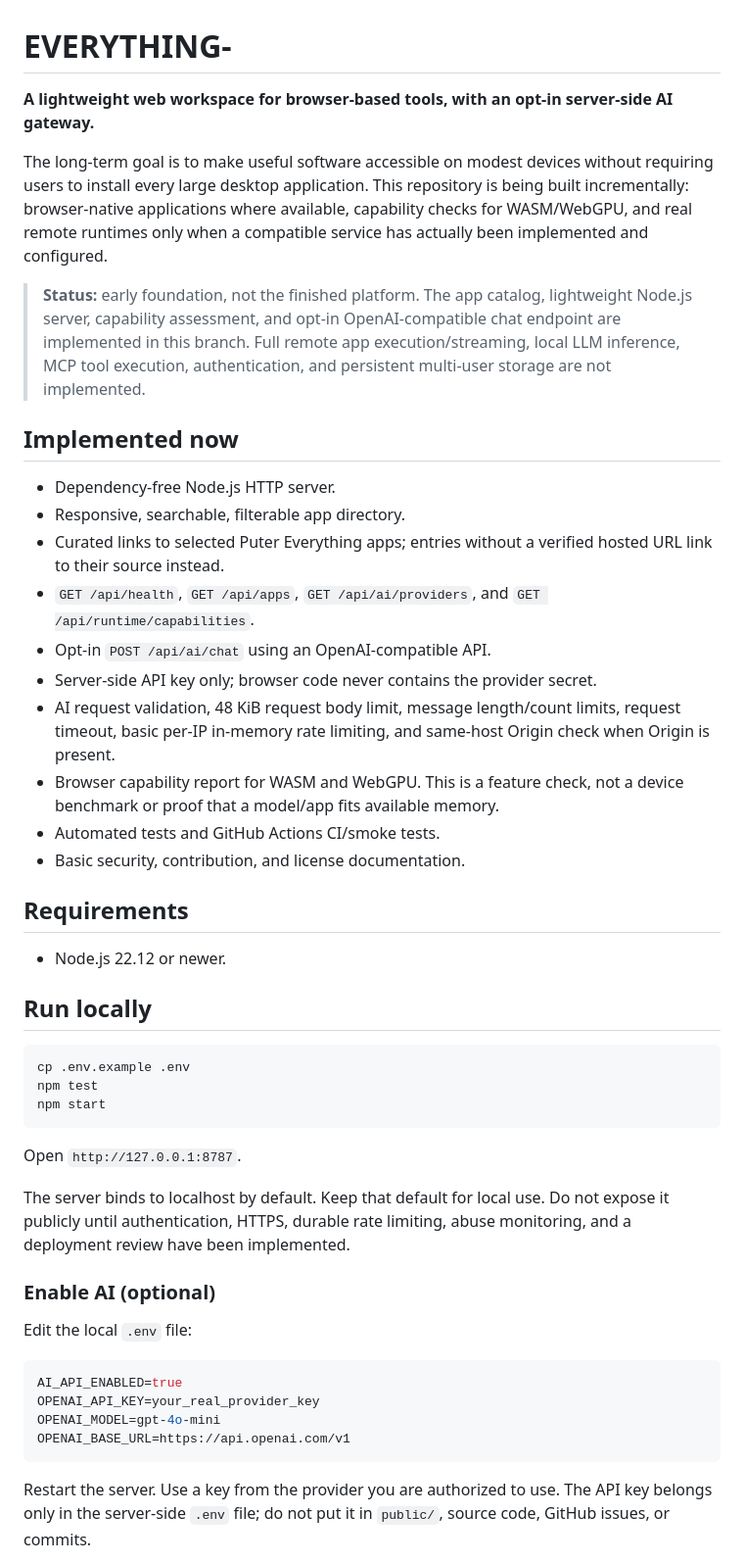
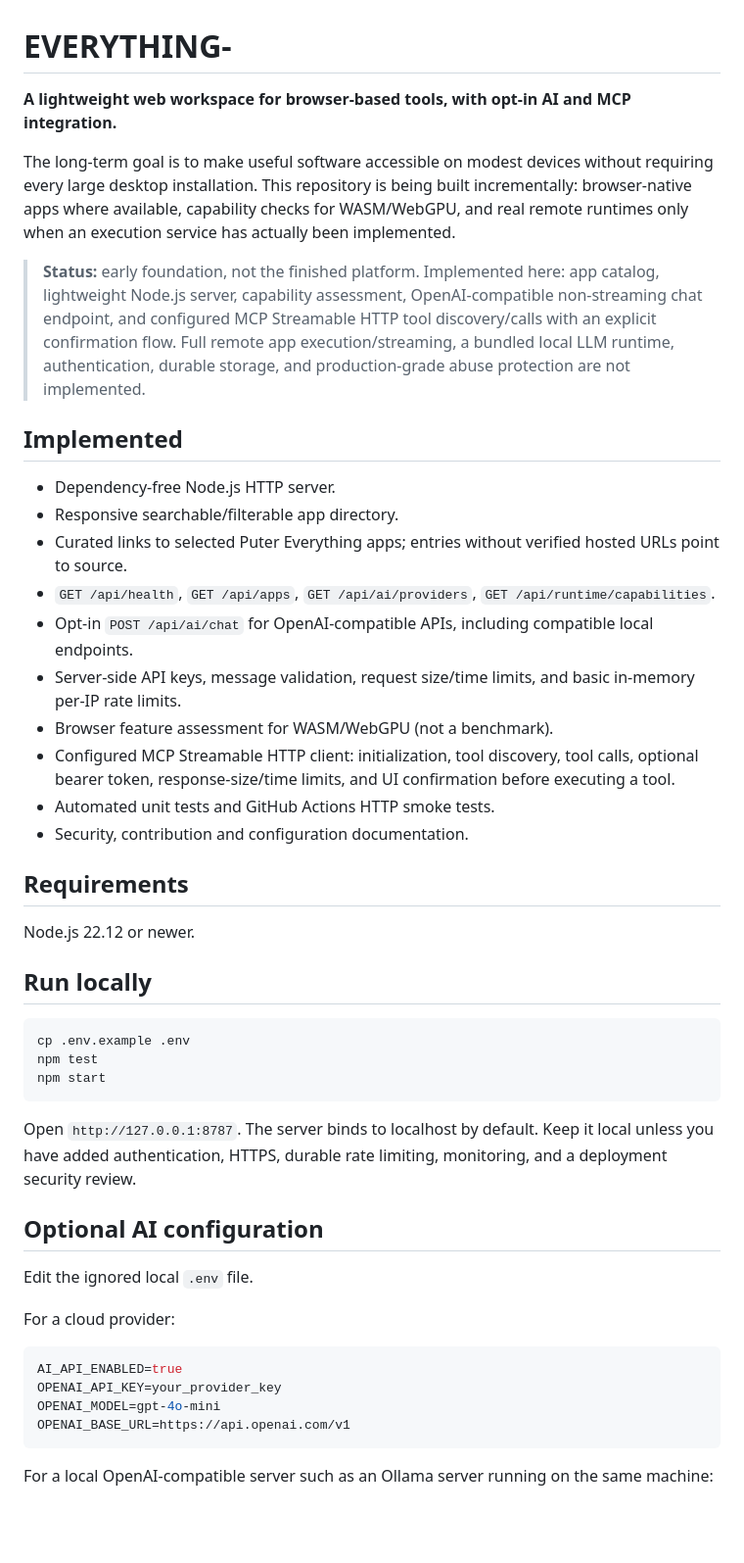
Before and after one commit to galaxyuniversity900-oss/EVERYTHING-, a Markdown page: README.md, the part around one of its changes. Shown at 98% size. GitHub-like rendering; blank space fills up the shorter version.

Commit message:
docs: update implemented AI and MCP integrations with setup instructions

````diff
--- a/README.md
+++ b/README.md
@@ -1,27 +1,27 @@
 # EVERYTHING-
 
-**A lightweight web workspace for browser-based tools, with an opt-in server-side AI gateway.**
+**A lightweight web workspace for browser-based tools, with opt-in AI and MCP integration.**
 
-The long-term goal is to make useful software accessible on modest devices without requiring users to install every large desktop application. This repository is being built incrementally: browser-native applications where available, capability checks for WASM/WebGPU, and real remote runtimes only when a compatible service has actually been implemented and configured.
+The long-term goal is to make useful software accessible on modest devices without requiring every large desktop installation. This repository is being built incrementally: browser-native apps where available, capability checks for WASM/WebGPU, and real remote runtimes only when an execution service has actually been implemented.
 
-> **Status:** early foundation, not the finished platform. The app catalog, lightweight Node.js server, capability assessment, and opt-in OpenAI-compatible chat endpoint are implemented in this branch. Full remote app execution/streaming, local LLM inference, MCP tool execution, authentication, and persistent multi-user storage are not implemented.
+> **Status:** early foundation, not the finished platform. Implemented here: app catalog, lightweight Node.js server, capability assessment, OpenAI-compatible non-streaming chat endpoint, and configured MCP Streamable HTTP tool discovery/calls with an explicit confirmation flow. Full remote app execution/streaming, a bundled local LLM runtime, authentication, durable storage, and production-grade abuse protection are not implemented.
 
-## Implemented now
+## Implemented
 
 - Dependency-free Node.js HTTP server.
-- Responsive, searchable, filterable app directory.
-- Curated links to selected Puter Everything apps; entries without a verified hosted URL link to their source instead.
-- `GET /api/health`, `GET /api/apps`, `GET /api/ai/providers`, and `GET /api/runtime/capabilities`.
-- Opt-in `POST /api/ai/chat` using an OpenAI-compatible API.
-- Server-side API key only; browser code never contains the provider secret.
-- AI request validation, 48 KiB request body limit, message length/count limits, request timeout, basic per-IP in-memory rate limiting, and same-host Origin check when Origin is present.
-- Browser capability report for WASM and WebGPU. This is a feature check, not a device benchmark or proof that a model/app fits available memory.
-- Automated tests and GitHub Actions CI/smoke tests.
-- Basic security, contribution, and license documentation.
+- Responsive searchable/filterable app directory.
+- Curated links to selected Puter Everything apps; entries without verified hosted URLs point to source.
+- `GET /api/health`, `GET /api/apps`, `GET /api/ai/providers`, `GET /api/runtime/capabilities`.
+- Opt-in `POST /api/ai/chat` for OpenAI-compatible APIs, including compatible local endpoints.
+- Server-side API keys, message validation, request size/time limits, and basic in-memory per-IP rate limits.
+- Browser feature assessment for WASM/WebGPU (not a benchmark).
+- Configured MCP Streamable HTTP client: initialization, tool discovery, tool calls, optional bearer token, response-size/time limits, and UI confirmation before executing a tool.
+- Automated unit tests and GitHub Actions HTTP smoke tests.
+- Security, contribution and configuration documentation.
 
 ## Requirements
 
-- Node.js 22.12 or newer.
+Node.js 22.12 or newer.
 
 ## Run locally
 
@@ -31,20 +31,20 @@ npm test
 npm start
 ```
 
-Open `http://127.0.0.1:8787`.
+Open `http://127.0.0.1:8787`. The server binds to localhost by default. Keep it local unless you have added authentication, HTTPS, durable rate limiting, monitoring, and a deployment security review.
 
-The server binds to localhost by default. Keep that default for local use. Do not expose it publicly until authentication, HTTPS, durable rate limiting, abuse monitoring, and a deployment review have been implemented.
+## Optional AI configuration
 
-### Enable AI (optional)
+Edit the ignored local `.env` file.
 
-Edit the local `.env` file:
+For a cloud provider:
 
 ```env
 AI_API_ENABLED=true
-OPENAI_API_KEY=your_real_provider_key
+OPENAI_API_KEY=your_provider_key
 OPENAI_MODEL=gpt-4o-mini
 OPENAI_BASE_URL=https://api.openai.com/v1
 ```
 
-Restart the server. Use a key from the provider you are authorized to use. The API key belongs only in the server-side `.env` file; do not put it in `public/`, source code, GitHub issues, or commits.
+For a local OpenAI-compatible server such as an Ollama server running on the same machine:
 
````
Also changed, not shown: other parts of README.md (+52 -50 lines).
